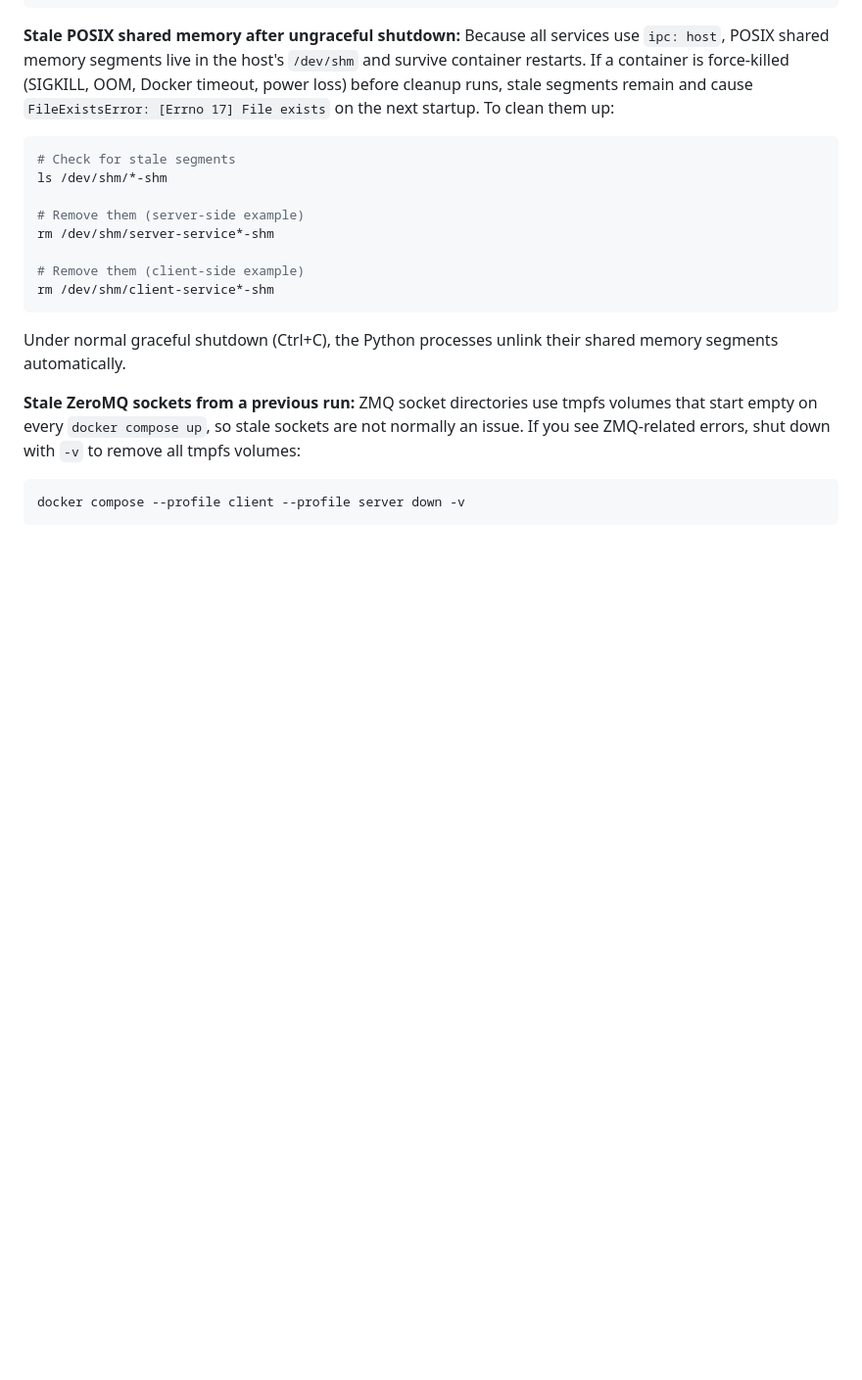
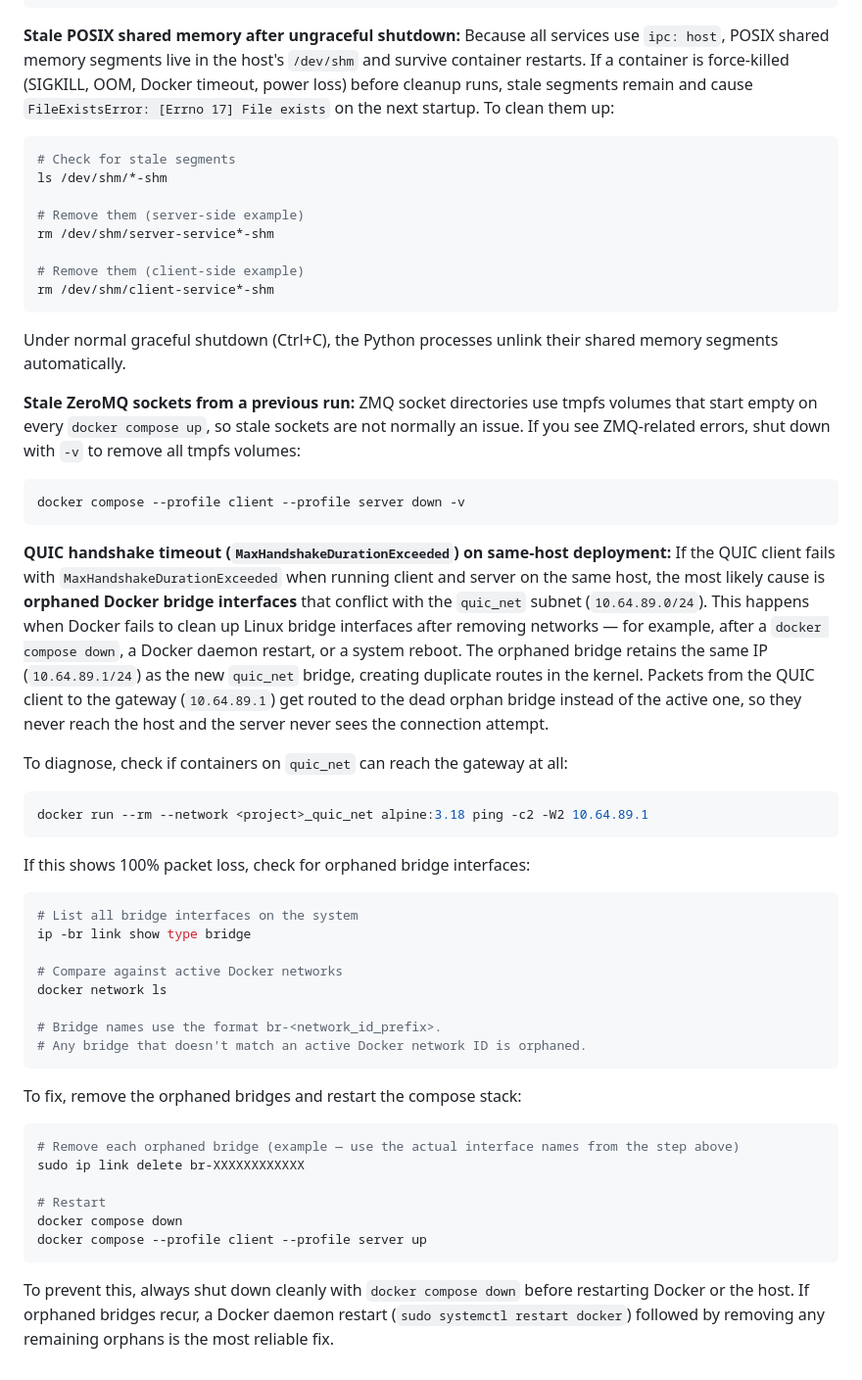
Before and after one commit to hwei0/turbo, a Markdown page: docker/README.Docker.md, the part around one of its changes. Shown at 98% size. Rendered like a GitHub page; blank space fills up the shorter version.

````diff
--- a/docker/README.Docker.md
+++ b/docker/README.Docker.md
@@ -292,3 +312,34 @@ ZMQ socket directories use tmpfs volumes that start empty on every `docker compo
 ```bash
 docker compose --profile client --profile server down -v
 ```
+
+**QUIC handshake timeout (`MaxHandshakeDurationExceeded`) on same-host deployment:**
+If the QUIC client fails with `MaxHandshakeDurationExceeded` when running client and server on the same host, the most likely cause is **orphaned Docker bridge interfaces** that conflict with the `quic_net` subnet (`10.64.89.0/24`). This happens when Docker fails to clean up Linux bridge interfaces after removing networks — for example, after a `docker compose down`, a Docker daemon restart, or a system reboot. The orphaned bridge retains the same IP (`10.64.89.1/24`) as the new `quic_net` bridge, creating duplicate routes in the kernel. Packets from the QUIC client to the gateway (`10.64.89.1`) get routed to the dead orphan bridge instead of the active one, so they never reach the host and the server never sees the connection attempt.
+
+To diagnose, check if containers on `quic_net` can reach the gateway at all:
+```bash
+docker run --rm --network <project>_quic_net alpine:3.18 ping -c2 -W2 10.64.89.1
+```
+If this shows 100% packet loss, check for orphaned bridge interfaces:
+```bash
+# List all bridge interfaces on the system
+ip -br link show type bridge
+
+# Compare against active Docker networks
+docker network ls
+
+# Bridge names use the format br-<network_id_prefix>.
+# Any bridge that doesn't match an active Docker network ID is orphaned.
+```
+
+To fix, remove the orphaned bridges and restart the compose stack:
+```bash
+# Remove each orphaned bridge (example — use the actual interface names from the step above)
+sudo ip link delete br-XXXXXXXXXXXX
+
+# Restart
+docker compose down
+docker compose --profile client --profile server up
+```
+
+To prevent this, always shut down cleanly with `docker compose down` before restarting Docker or the host. If orphaned bridges recur, a Docker daemon restart (`sudo systemctl restart docker`) followed by removing any remaining orphans is the most reliable fix.
````
Also changed, not shown: other parts of docker/README.Docker.md (+21 -1 lines), README.md (+4 -0 lines).
